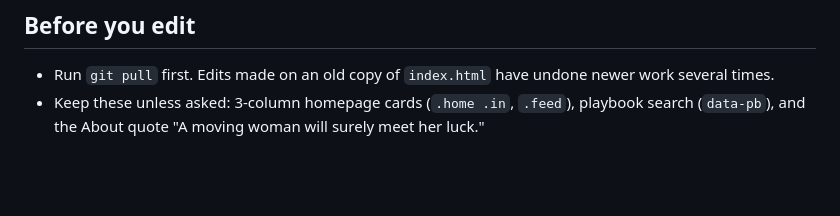
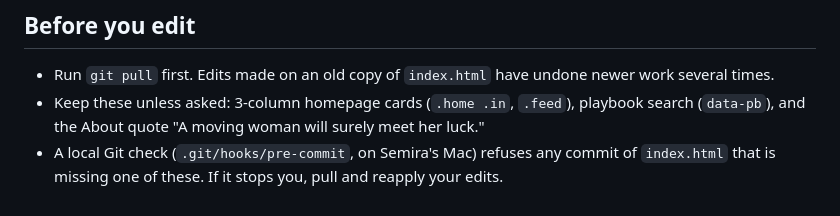
Before and after one commit to semiraayesufu/playbook, a Markdown page: STYLE.md, the part around the change. Rendered like a GitHub page; blank space fills up the shorter version.

Commit message:
STYLE.md: note the local commit check
Co-Authored-By: Claude Opus 5.5 <noreply@anthropic.com>

```diff
--- a/STYLE.md
+++ b/STYLE.md
@@ -59,3 +59,5 @@ tried on Strategy and dropped.
   several times.
 - Keep these unless asked: 3-column homepage cards (`.home .in`, `.feed`), playbook search
   (`data-pb`), and the About quote "A moving woman will surely meet her luck."
+- A local Git check (`.git/hooks/pre-commit`, on Semira's Mac) refuses any commit of
+  `index.html` that is missing one of these. If it stops you, pull and reapply your edits.
```
